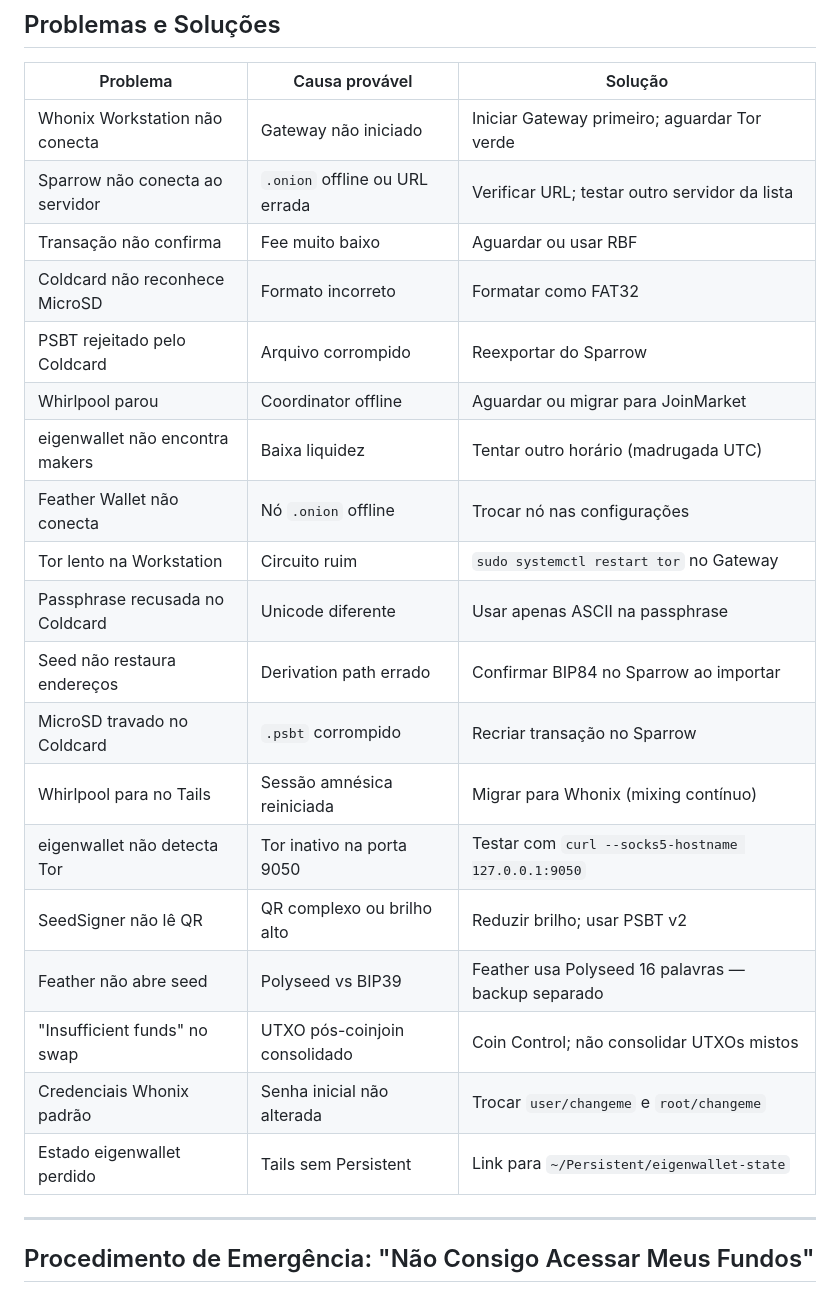
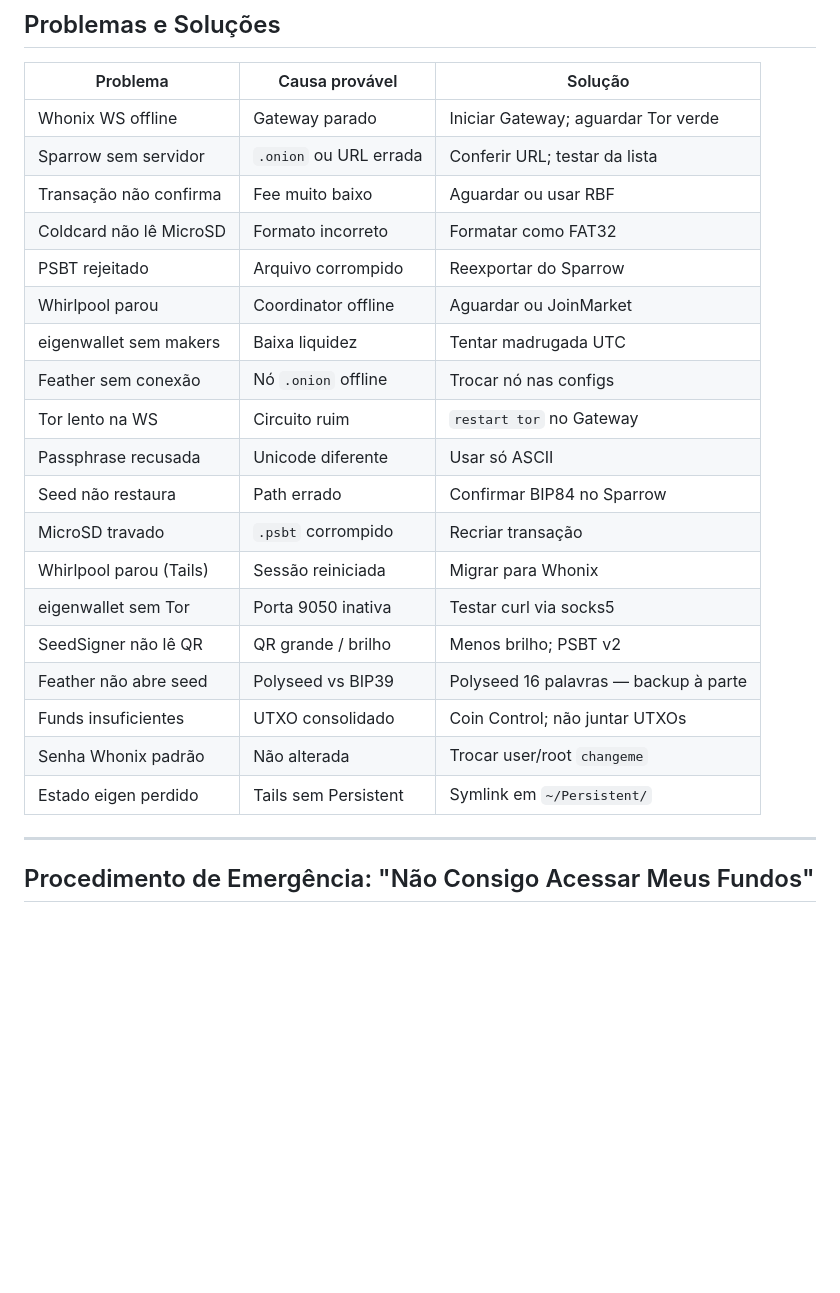
Before and after one commit to VIPs-com/Guardiao-Soberano, a Markdown page: manuscrito/F-troubleshooting.md, the part around the change. GitHub-like rendering; blank space fills up the shorter version.

Commit message:
fix(layout): Agente 10 lote T5 pipe tables Ap F Cap 13 e 15
Encurta ultimas 16 celulas largas; auditoria-layout.ps1 passa com zero ocorrencias.

Co-authored-by: Cursor <cursoragent@cursor.com>

```diff
--- a/manuscrito/F-troubleshooting.md
+++ b/manuscrito/F-troubleshooting.md
@@ -4,25 +4,25 @@
 
 | Problema | Causa provável | Solução |
 | --- | --- | --- |
-| Whonix Workstation não conecta | Gateway não iniciado | Iniciar Gateway primeiro; aguardar Tor verde |
-| Sparrow não conecta ao servidor | `.onion` offline ou URL errada | Verificar URL; testar outro servidor da lista |
+| Whonix WS offline | Gateway parado | Iniciar Gateway; aguardar Tor verde |
+| Sparrow sem servidor | `.onion` ou URL errada | Conferir URL; testar da lista |
 | Transação não confirma | Fee muito baixo | Aguardar ou usar RBF |
-| Coldcard não reconhece MicroSD | Formato incorreto | Formatar como FAT32 |
-| PSBT rejeitado pelo Coldcard | Arquivo corrompido | Reexportar do Sparrow |
-| Whirlpool parou | Coordinator offline | Aguardar ou migrar para JoinMarket |
-| eigenwallet não encontra makers | Baixa liquidez | Tentar outro horário (madrugada UTC) |
-| Feather Wallet não conecta | Nó `.onion` offline | Trocar nó nas configurações |
-| Tor lento na Workstation | Circuito ruim | `sudo systemctl restart tor` no Gateway |
-| Passphrase recusada no Coldcard | Unicode diferente | Usar apenas ASCII na passphrase |
-| Seed não restaura endereços | Derivation path errado | Confirmar BIP84 no Sparrow ao importar |
-| MicroSD travado no Coldcard | `.psbt` corrompido | Recriar transação no Sparrow |
-| Whirlpool para no Tails | Sessão amnésica reiniciada | Migrar para Whonix (mixing contínuo) |
-| eigenwallet não detecta Tor | Tor inativo na porta 9050 | Testar com `curl --socks5-hostname 127.0.0.1:9050` |
-| SeedSigner não lê QR | QR complexo ou brilho alto | Reduzir brilho; usar PSBT v2 |
-| Feather não abre seed | Polyseed vs BIP39 | Feather usa Polyseed 16 palavras — backup separado |
-| "Insufficient funds" no swap | UTXO pós-coinjoin consolidado | Coin Control; não consolidar UTXOs mistos |
-| Credenciais Whonix padrão | Senha inicial não alterada | Trocar `user/changeme` e `root/changeme` |
-| Estado eigenwallet perdido | Tails sem Persistent | Link para `~/Persistent/eigenwallet-state` |
+| Coldcard não lê MicroSD | Formato incorreto | Formatar como FAT32 |
+| PSBT rejeitado | Arquivo corrompido | Reexportar do Sparrow |
+| Whirlpool parou | Coordinator offline | Aguardar ou JoinMarket |
+| eigenwallet sem makers | Baixa liquidez | Tentar madrugada UTC |
+| Feather sem conexão | Nó `.onion` offline | Trocar nó nas configs |
+| Tor lento na WS | Circuito ruim | `restart tor` no Gateway |
+| Passphrase recusada | Unicode diferente | Usar só ASCII |
+| Seed não restaura | Path errado | Confirmar BIP84 no Sparrow |
+| MicroSD travado | `.psbt` corrompido | Recriar transação |
+| Whirlpool parou (Tails) | Sessão reiniciada | Migrar para Whonix |
+| eigenwallet sem Tor | Porta 9050 inativa | Testar curl via socks5 |
+| SeedSigner não lê QR | QR grande / brilho | Menos brilho; PSBT v2 |
+| Feather não abre seed | Polyseed vs BIP39 | Polyseed 16 palavras — backup à parte |
+| Funds insuficientes | UTXO consolidado | Coin Control; não juntar UTXOs |
+| Senha Whonix padrão | Não alterada | Trocar user/root `changeme` |
+| Estado eigen perdido | Tails sem Persistent | Symlink em `~/Persistent/` |
 
 ---
 
```
Also changed, not shown: manuscrito/13-ecossistema-completo.md (+3 -3 lines), manuscrito/15-itens-que-salvam-vidas.md (+1 -1 lines).
